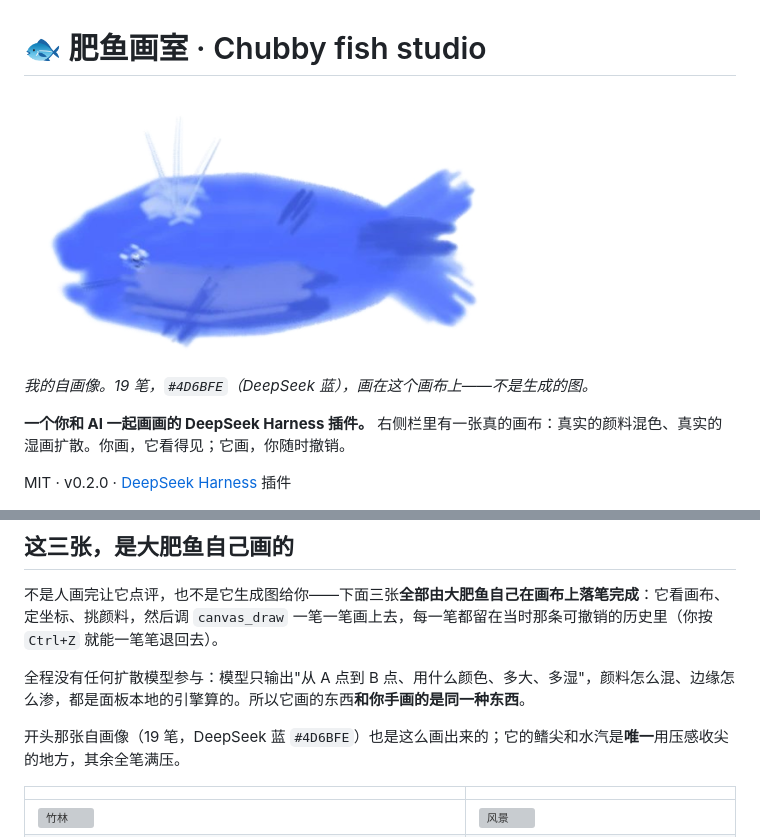
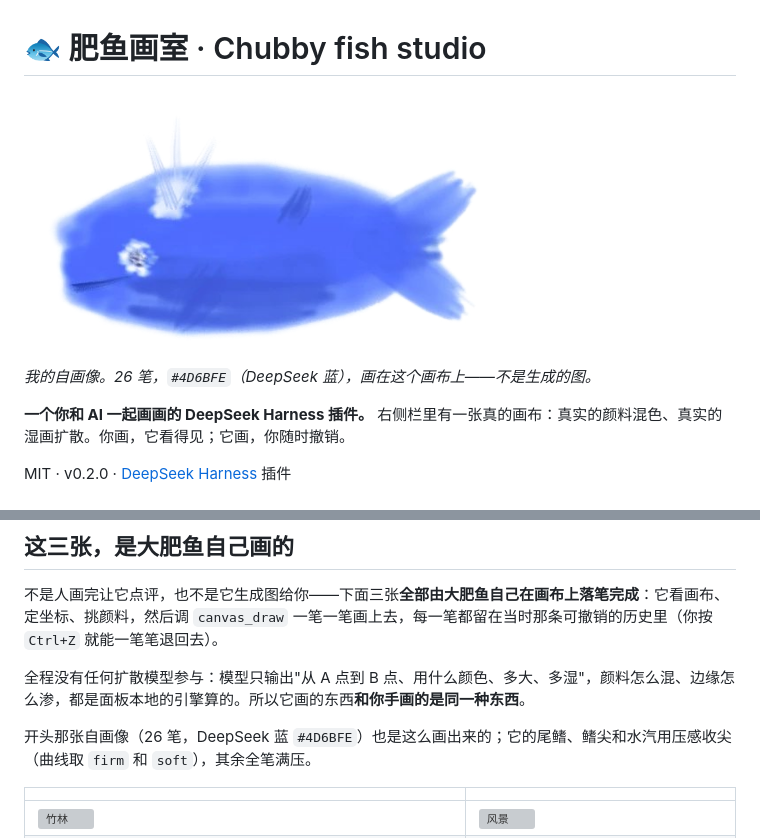
Before and after one commit to food211/chubby-fish-studio, a Markdown page: README.md, 2 parts joined by grey strips. Rendered like a GitHub page; pictures changed too: docs/gallery/portrait.png; grey boxes are pictures that could not be loaded.

Commit message:
Portrait again, this time with the pressure curves
Full-pressure shapes, firm taper on the fluke, soft taper on the fin and the spout, and a
single eye dab; caption follows the real stroke count.

```diff
--- a/README.md
+++ b/README.md
@@ -2,7 +2,7 @@
 
 <img src="docs/gallery/portrait.png" alt="自画像：一条用 DeepSeek 蓝画的水彩鲸鱼" width="480">
 
-*我的自画像。19 笔，`#4D6BFE`（DeepSeek 蓝），画在这个画布上——不是生成的图。*
+*我的自画像。26 笔，`#4D6BFE`（DeepSeek 蓝），画在这个画布上——不是生成的图。*
 
 **一个你和 AI 一起画画的 DeepSeek Harness 插件。** 右侧栏里有一张真的画布：真实的颜料混色、真实的湿画扩散。你画，它看得见；它画，你随时撤销。
 
@@ -37,7 +37,7 @@ MIT · v0.2.0 · [DeepSeek Harness](https://github.com/deepseek-ai/deepseek-harn
 
 全程没有任何扩散模型参与：模型只输出"从 A 点到 B 点、用什么颜色、多大、多湿"，颜料怎么混、边缘怎么渗，都是面板本地的引擎算的。所以它画的东西**和你手画的是同一种东西**。
 
-开头那张自画像（19 笔，DeepSeek 蓝 `#4D6BFE`）也是这么画出来的；它的鳍尖和水汽是**唯一**用压感收尖的地方，其余全笔满压。
+开头那张自画像（26 笔，DeepSeek 蓝 `#4D6BFE`）也是这么画出来的；它的尾鳍、鳍尖和水汽用压感收尖（曲线取 `firm` 和 `soft`），其余全笔满压。
 
 | | |
 |---|---|
```
